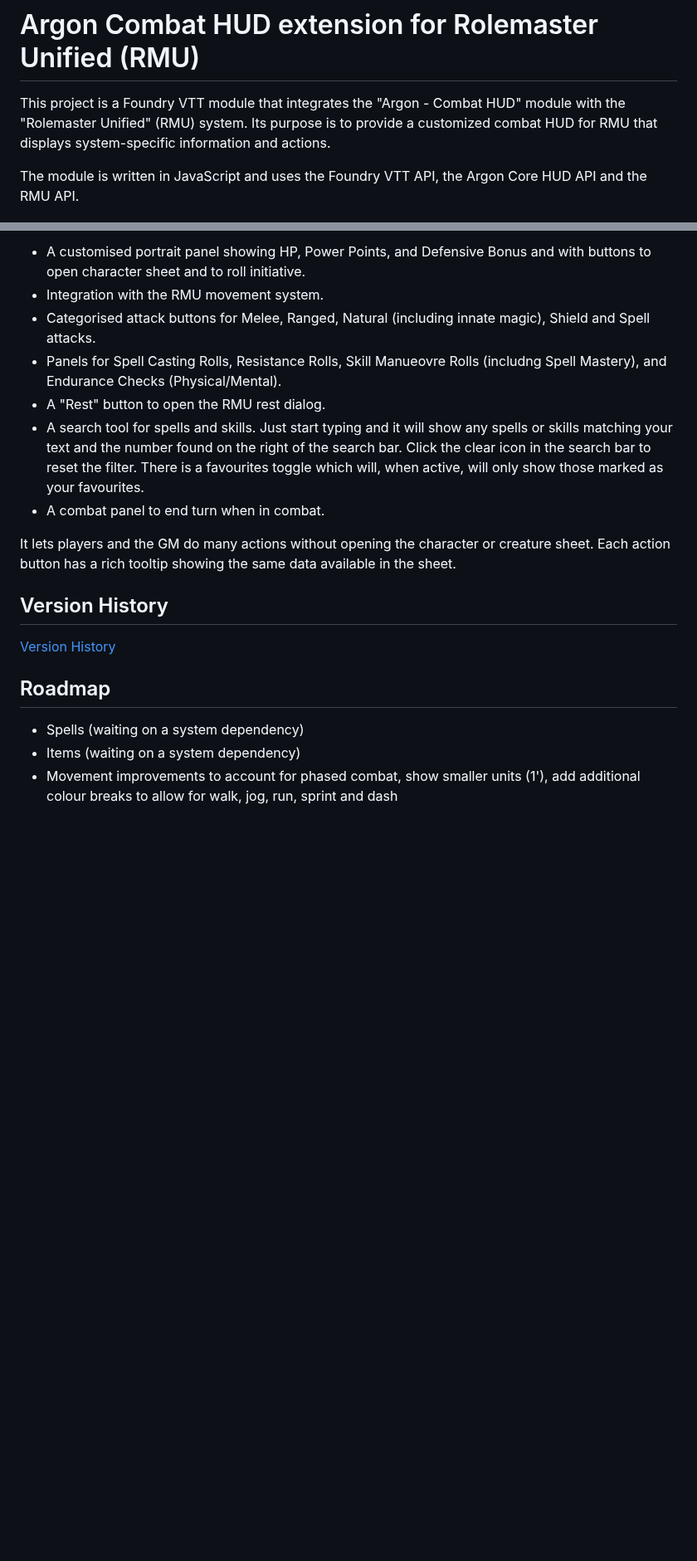
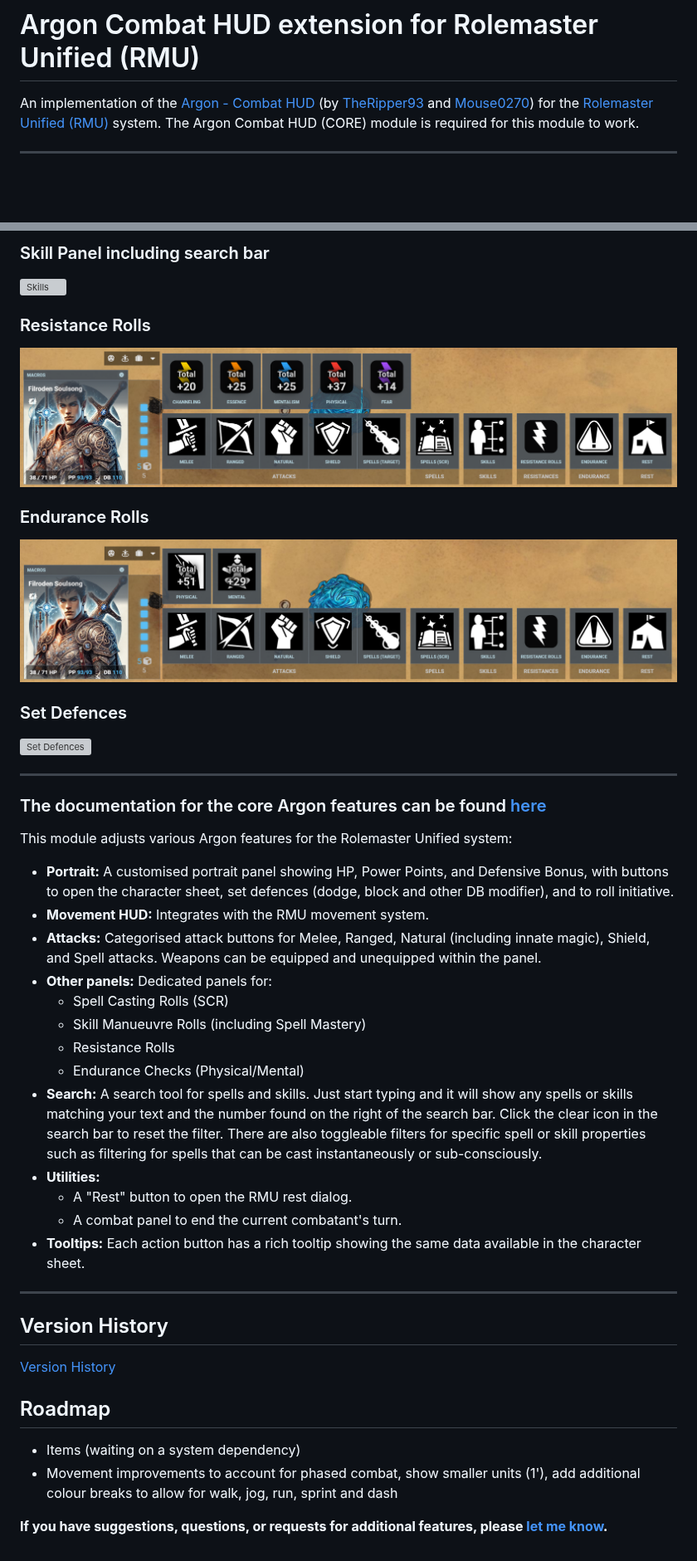
Before and after one commit to Filroden/enhancedcombathud-rmu, a Markdown page: README.md, 2 parts joined by grey strips. Shown at 83% size. Rendered like a GitHub page; pictures changed too: images/endurance.png (added), images/resistances.png (added); blank space fills up the shorter version; grey boxes are pictures that could not be loaded.

Commit message:
docs: update readme

```diff
--- a/README.md
+++ b/README.md
@@ -1,6 +1,6 @@
 # Argon Combat HUD extension for Rolemaster Unified (RMU)
 
-This project is a Foundry VTT module that integrates the "Argon - Combat HUD" module with the "Rolemaster Unified" (RMU) system. Its purpose is to provide a customized combat HUD for RMU that displays system-specific information and actions.
+An implementation of the [Argon - Combat HUD](https://foundryvtt.com/packages/enhancedcombathud) (by [TheRipper93](https://theripper93.com/) and [Mouse0270](https://github.com/mouse0270)) for the [Rolemaster Unified (RMU)](https://foundryvtt.com/packages/rmu) system. The Argon Combat HUD (CORE) module is required for this module to work.
 
-The module is written in JavaScript and uses the Foundry VTT API, the Argon Core HUD API and the RMU API.
+---
 
@@ -10,13 +12,37 @@ Key features include:
 
-* A customised portrait panel showing HP, Power Points, and Defensive Bonus and with buttons to open character sheet and to roll initiative.
-* Integration with the RMU movement system.
-* Categorised attack buttons for Melee, Ranged, Natural (including innate magic), Shield and Spell attacks.
-* Panels for Spell Casting Rolls, Resistance Rolls, Skill Manueovre Rolls (includng Spell Mastery), and Endurance Checks (Physical/Mental).
-* A "Rest" button to open the RMU rest dialog.
-* A search tool for spells and skills. Just start typing and it will show any spells or skills matching your text and the number found on the right of the search bar. Click the clear icon in the search bar to reset the filter. There is a favourites toggle which will, when active, will only show those marked as your favourites.
-* A combat panel to end turn when in combat.
+### Skill Panel including search bar
+![Skills](/images/skills.png)
 
-It lets players and the GM do many actions without opening the character or creature sheet. Each action button has a rich tooltip showing the same data available in the sheet.
+### Resistance Rolls
+![Resistance](/images/resistances.png)
+
+### Endurance Rolls
+![Endurance](/images/endurance.png)
+
+### Set Defences
+![Set Defences](/images/set_defences.png)
+
+---
+
+### The documentation for the core Argon features can be found [here](https://api.theripper93.com/modulewiki/enhancedcombathud/free)
+
+This module adjusts various Argon features for the Rolemaster Unified system:
+
+* **Portrait:** A customised portrait panel showing HP, Power Points, and Defensive Bonus, with buttons to open the character sheet, set defences (dodge, block and other DB modifier), and to roll initiative.
+* **Movement HUD:** Integrates with the RMU movement system.
+* **Attacks:** Categorised attack buttons for Melee, Ranged, Natural (including innate magic), Shield, and Spell attacks. Weapons can be equipped and unequipped within the panel.
+* **Other panels:** Dedicated panels for:
+    * Spell Casting Rolls (SCR)
+    * Skill Manueuvre Rolls (including Spell Mastery)
+    * Resistance Rolls
+    * Endurance Checks (Physical/Mental)
+* **Search:** A search tool for spells and skills. Just start typing and it will show any spells or skills matching your text and the number found on the right of the search bar. Click the clear icon in the search bar to reset the filter. There are also toggleable filters for specific spell or skill properties such as filtering for spells that can be cast instantaneously or sub-consciously.
+* **Utilities:**
+    * A "Rest" button to open the RMU rest dialog.
+    * A combat panel to end the current combatant's turn.
+* **Tooltips:** Each action button has a rich tooltip showing the same data available in the character sheet.
+
+---
 
 ## Version History
 
@@ -24,6 +50,7 @@ It lets players and the GM do many actions without opening the character or crea
 
 ## Roadmap
 
-* Spells (waiting on a system dependency)
 * Items (waiting on a system dependency)
 * Movement improvements to account for phased combat, show smaller units (1'), add additional colour breaks to allow for walk, jog, run, sprint and dash
+
+**If you have suggestions, questions, or requests for additional features, please [let me know](https://github.com/Filroden/enhancedcombathud-rmu/issues).**
```
Also changed, not shown: other parts of README.md (+4 -2 lines), VERSION.md (+1 -1 lines), 6 other files.
